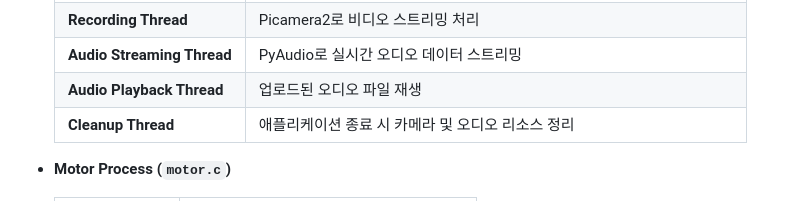
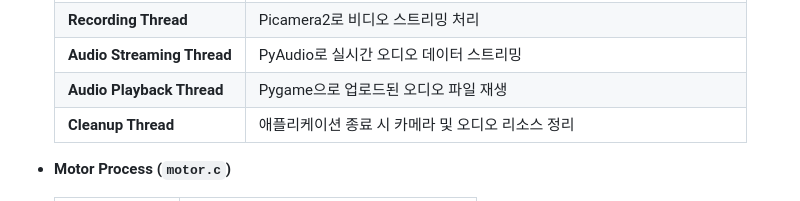
Before and after one commit to EmbeddedSDB/SDB, a Markdown page: README.md, the part around the change. GitHub-like rendering.

```diff
--- a/README.md
+++ b/README.md
@@ -193,7 +193,7 @@ graph TD
   | **Flask Request Threads**    | HTTP 요청 처리, `/stream`, `/audio`, `/upload` 등 각 요청별로 스레드 생성 |
   | **Recording Thread**         | Picamera2로 비디오 스트리밍 처리                           |
   | **Audio Streaming Thread**   | PyAudio로 실시간 오디오 데이터 스트리밍                    |
-  | **Audio Playback Thread**    | 업로드된 오디오 파일 재생                                  |
+  | **Audio Playback Thread**    | Pygame으로 업로드된 오디오 파일 재생                       |
   | **Cleanup Thread**           | 애플리케이션 종료 시 카메라 및 오디오 리소스 정리           |
 
 - **Motor Process (`motor.c`)**
```
